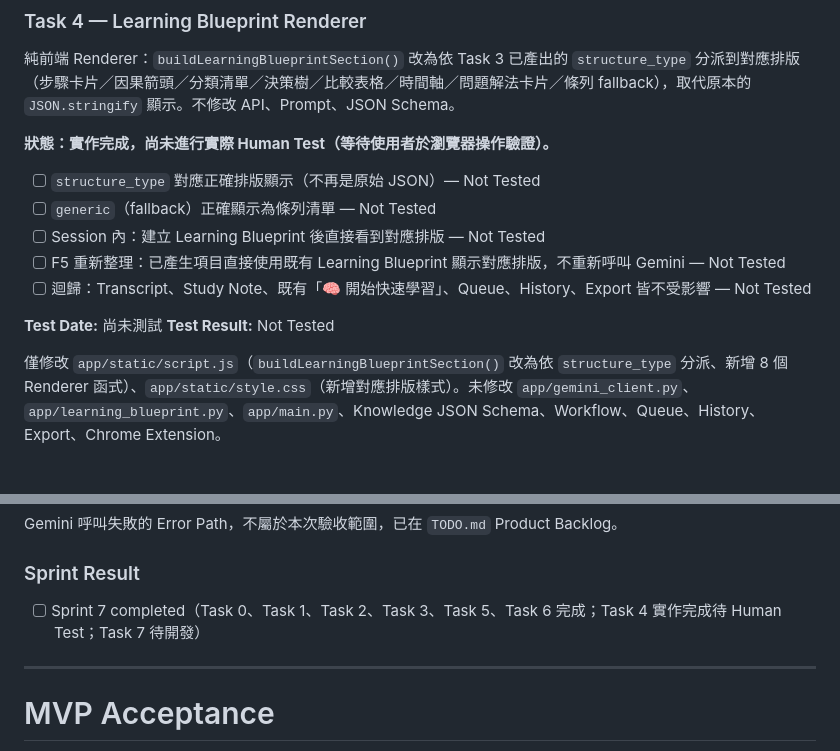
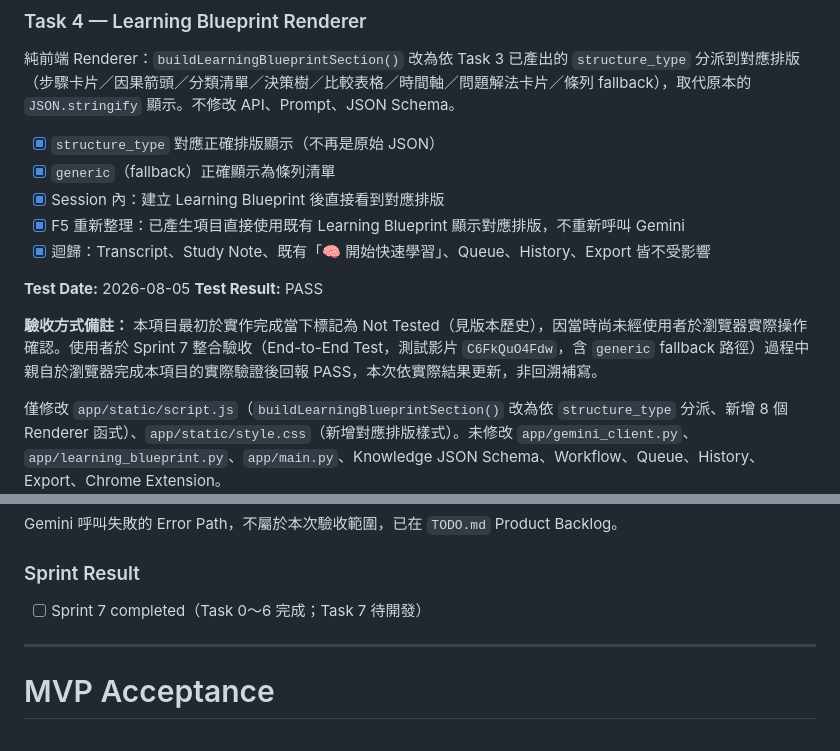
Before and after one commit to YL8882/yb-knowledge-factory-web, a Markdown page: Acceptance_Test.md, 2 parts joined by grey strips. Drawn GitHub-style; blank space fills up the shorter version.

Commit message:
docs(test): update Task 4 acceptance test status
Co-Authored-By: Claude Sonnet 5 <noreply@anthropic.com>

```diff
--- a/Acceptance_Test.md
+++ b/Acceptance_Test.md
@@ -304,16 +304,16 @@ Task 3 初版（Learning Blueprint MVP，單一線性文字樣板）Human Test
 
 純前端 Renderer：`buildLearningBlueprintSection()` 改為依 Task 3 已產出的 `structure_type` 分派到對應排版（步驟卡片／因果箭頭／分類清單／決策樹／比較表格／時間軸／問題解法卡片／條列 fallback），取代原本的 `JSON.stringify` 顯示。不修改 API、Prompt、JSON Schema。
 
-**狀態：實作完成，尚未進行實際 Human Test（等待使用者於瀏覽器操作驗證）。**
+- [x] `structure_type` 對應正確排版顯示（不再是原始 JSON）
+- [x] `generic`（fallback）正確顯示為條列清單
+- [x] Session 內：建立 Learning Blueprint 後直接看到對應排版
+- [x] F5 重新整理：已產生項目直接使用既有 Learning Blueprint 顯示對應排版，不重新呼叫 Gemini
+- [x] 迴歸：Transcript、Study Note、既有「🧠 開始快速學習」、Queue、History、Export 皆不受影響
 
-- [ ] `structure_type` 對應正確排版顯示（不再是原始 JSON）— Not Tested
-- [ ] `generic`（fallback）正確顯示為條列清單 — Not Tested
-- [ ] Session 內：建立 Learning Blueprint 後直接看到對應排版 — Not Tested
-- [ ] F5 重新整理：已產生項目直接使用既有 Learning Blueprint 顯示對應排版，不重新呼叫 Gemini — Not Tested
-- [ ] 迴歸：Transcript、Study Note、既有「🧠 開始快速學習」、Queue、History、Export 皆不受影響 — Not Tested
+**Test Date:** 2026-08-05
+**Test Result:** PASS
 
-**Test Date:** 尚未測試
-**Test Result:** Not Tested
+**驗收方式備註：** 本項目最初於實作完成當下標記為 Not Tested（見版本歷史），因當時尚未經使用者於瀏覽器實際操作確認。使用者於 Sprint 7 整合驗收（End-to-End Test，測試影片 `C6FkQuO4Fdw`，含 `generic` fallback 路徑）過程中親自於瀏覽器完成本項目的實際驗證後回報 PASS，本次依實際結果更新，非回溯補寫。
 
 僅修改 `app/static/script.js`（`buildLearningBlueprintSection()` 改為依 `structure_type` 分派、新增 8 個 Renderer 函式）、`app/static/style.css`（新增對應排版樣式）。未修改 `app/gemini_client.py`、`app/learning_blueprint.py`、`app/main.py`、Knowledge JSON Schema、Workflow、Queue、History、Export、Chrome Extension。
 
@@ -355,7 +355,7 @@ Gemini 呼叫失敗的 Error Path，不屬於本次驗收範圍，已在 `TODO.m
 
 ### Sprint Result
 
-- [ ] Sprint 7 completed（Task 0、Task 1、Task 2、Task 3、Task 5、Task 6 完成；Task 4 實作完成待 Human Test；Task 7 待開發）
+- [ ] Sprint 7 completed（Task 0～6 完成；Task 7 待開發）
 
 ---
 
```
Also changed, not shown: TODO.md (+5 -5 lines).
